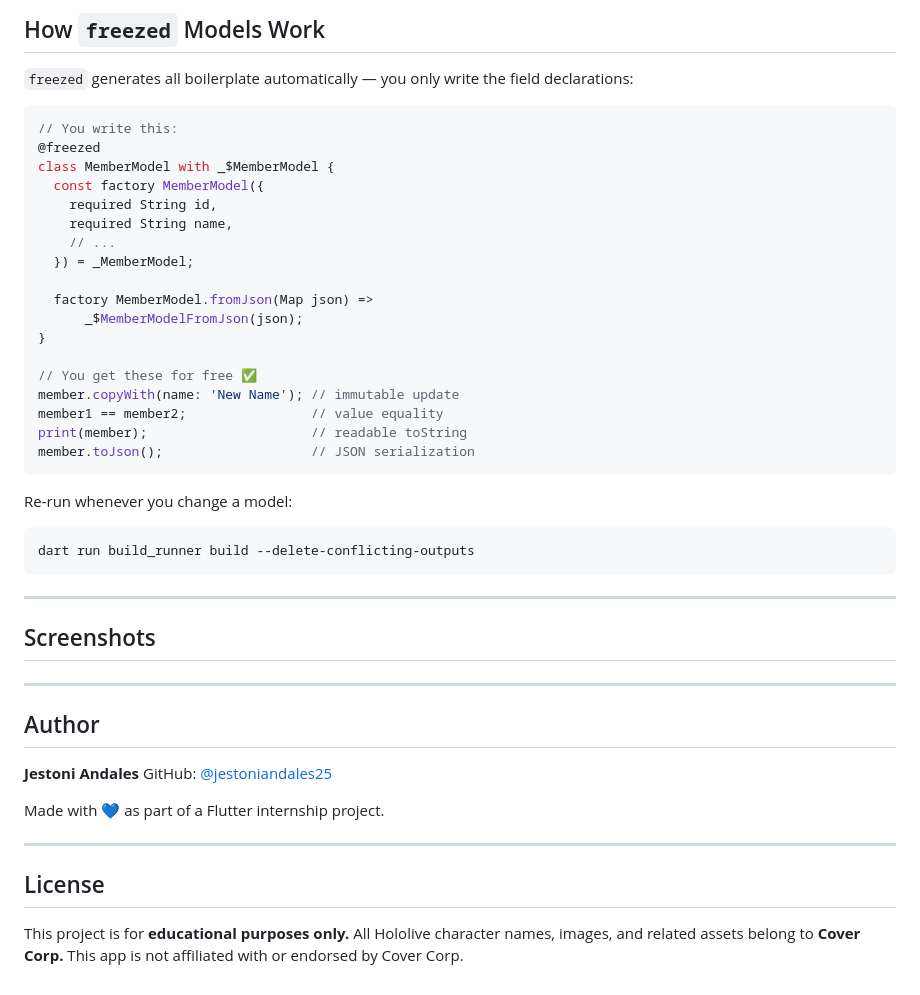
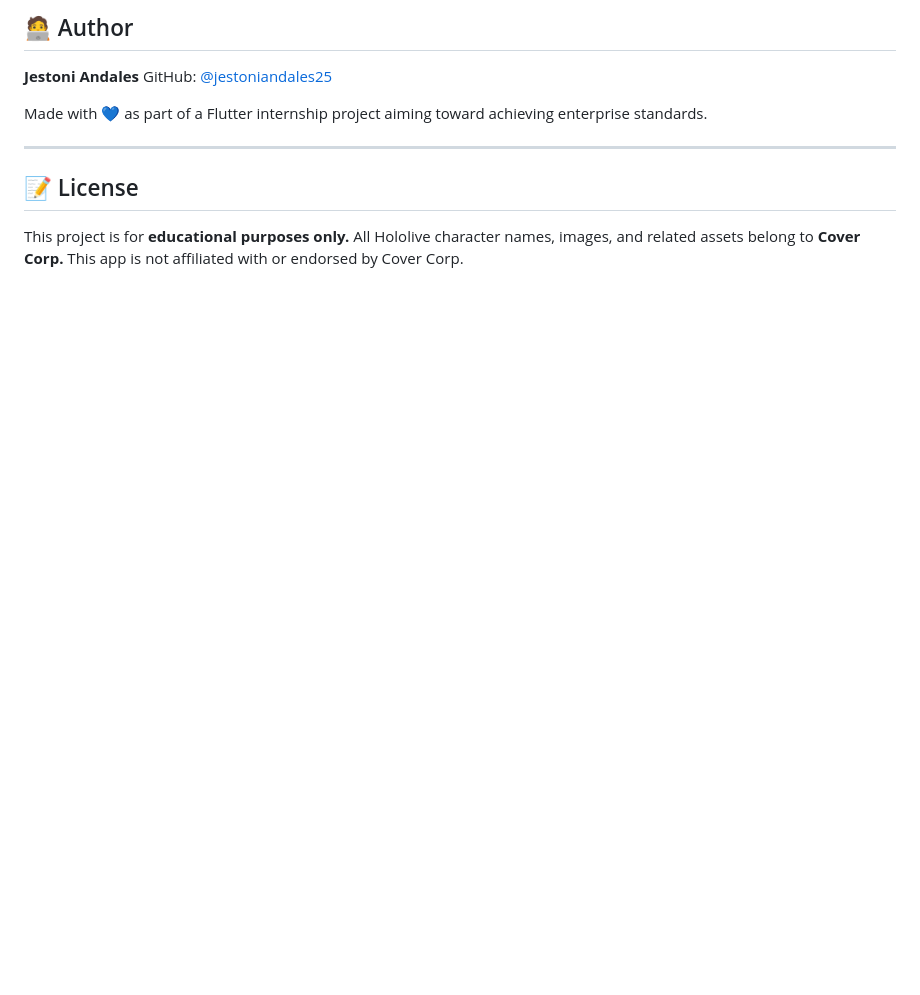
Before and after one commit to jestoniandales25/hololive_id_cards, a Markdown page: README.md, the part around one of its changes. Drawn GitHub-style; blank space fills up the shorter version.

````diff
--- a/README.md
+++ b/README.md
@@ -167,44 +121,12 @@ Detail Screen (member)           Dashboard
-## How `freezed` Models Work
-
-`freezed` generates all boilerplate automatically — you only write the field declarations:
-```dart
-// You write this:
-@freezed
-class MemberModel with _$MemberModel {
-  const factory MemberModel({
-    required String id,
-    required String name,
-    // ...
-  }) = _MemberModel;
-
-  factory MemberModel.fromJson(Map json) =>
-      _$MemberModelFromJson(json);
-}
-
-// You get these for free ✅
-member.copyWith(name: 'New Name'); // immutable update
-member1 == member2;                // value equality
-print(member);                     // readable toString
-member.toJson();                   // JSON serialization
-```
-
-Re-run whenever you change a model:
-```bash
-dart run build_runner build --delete-conflicting-outputs
-```
----
-## Screenshots
-
----
-## Author
+## 🧑‍💻 Author
 
 **Jestoni Andales**
 GitHub: [@jestoniandales25](https://github.com/jestoniandales25)
 
-Made with 💙 as part of a Flutter internship project.
+Made with 💙 as part of a Flutter internship project aiming toward achieving enterprise standards.
 
 ---
-## License
+## 📝 License
 
 This project is for **educational purposes only.**
 All Hololive character names, images, and related assets belong to **Cover Corp.**
````
Also changed, not shown: other parts of README.md (+49 -95 lines).
